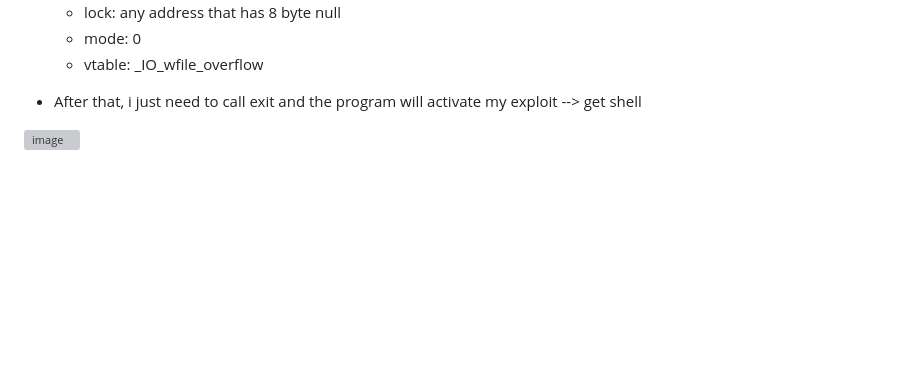
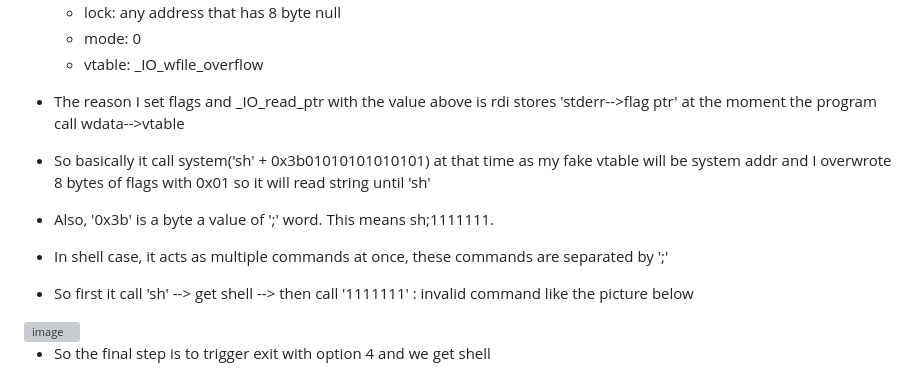
Before and after one commit to dungthtd9126/CTF-event, a Markdown page: README.md, the part around the change. GitHub-like rendering; blank space fills up the shorter version; grey boxes are pictures that could not be loaded.

```diff
--- a/README.md
+++ b/README.md
@@ -124,6 +124,16 @@
     - mode: 0
     - vtable: _IO_wfile_overflow
 
- - After that, i just need to call exit and the program will activate my exploit --> get shell
+- The reason I set flags and _IO_read_ptr with the value above is rdi stores 'stderr-->flag ptr' at the moment the program call wdata-->vtable
+
+- So basically it call system('sh' + 0x3b01010101010101) at that time as my fake vtable will be system addr and I overwrote 8 bytes of flags with 0x01 so it will read string until 'sh'
+
+- Also, '0x3b' is a byte a value of ';' word. This means sh;1111111.
+
+- In shell case, it acts as multiple commands at once, these commands are separated by ';'
+
+- So first it call 'sh' --> get shell --> then call '1111111' : invalid command like the picture below
 
 <img width="836" height="394" alt="image" src="https://github.com/user-attachments/assets/0abbb81b-8606-42c9-a832-d9f2089ed42e" />
+
+- So the final step is to trigger exit with option 4 and we get shell
```
